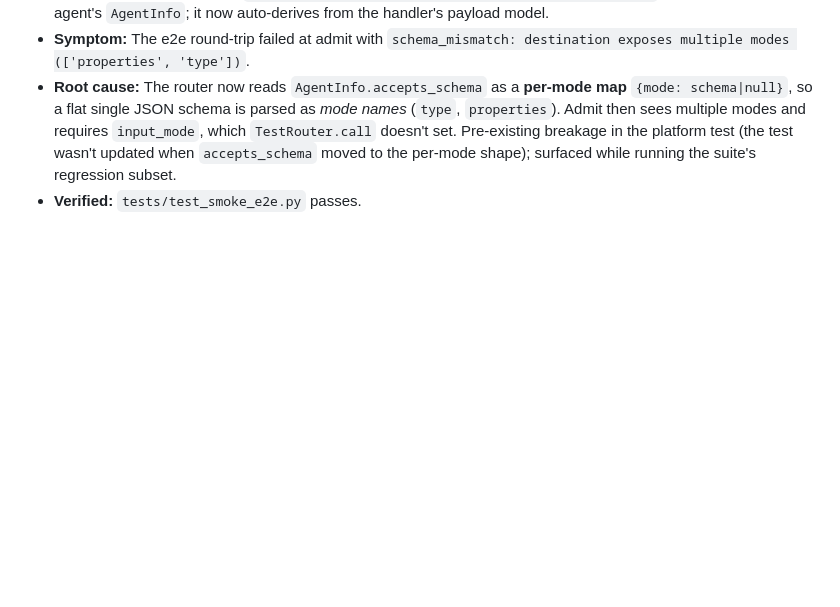
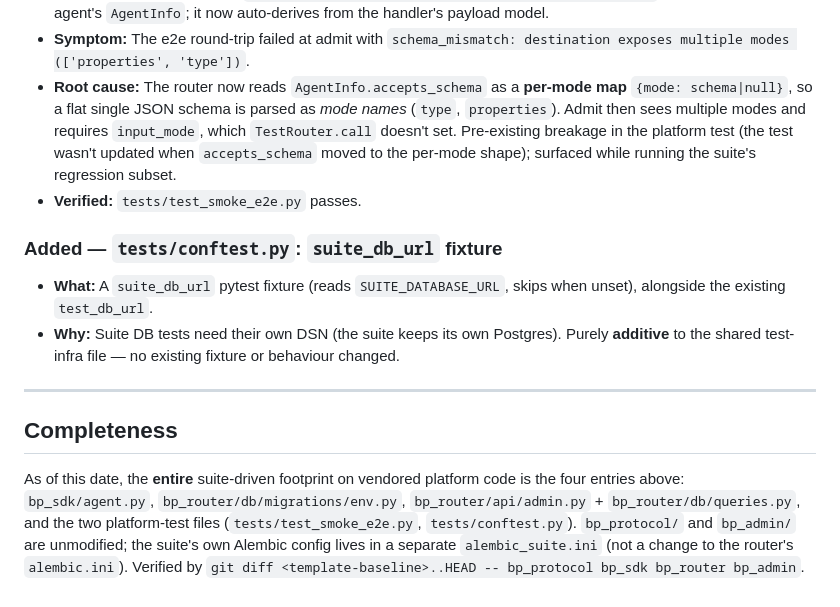
Before and after one commit to SJK-py/backplaned-agents, a Markdown page: docs/backplaned-changelog.md, the part around the change. Drawn GitHub-style; blank space fills up the shorter version.

```diff
--- a/docs/backplaned-changelog.md
+++ b/docs/backplaned-changelog.md
@@ -107,3 +107,25 @@
   `accepts_schema` moved to the per-mode shape); surfaced while running
   the suite's regression subset.
 - **Verified:** `tests/test_smoke_e2e.py` passes.
+
+### Added — `tests/conftest.py`: `suite_db_url` fixture
+
+- **What:** A `suite_db_url` pytest fixture (reads `SUITE_DATABASE_URL`,
+  skips when unset), alongside the existing `test_db_url`.
+- **Why:** Suite DB tests need their own DSN (the suite keeps its own
+  Postgres). Purely **additive** to the shared test-infra file — no
+  existing fixture or behaviour changed.
+
+---
+
+## Completeness
+
+As of this date, the **entire** suite-driven footprint on vendored
+platform code is the four entries above: `bp_sdk/agent.py`,
+`bp_router/db/migrations/env.py`, `bp_router/api/admin.py` +
+`bp_router/db/queries.py`, and the two platform-test files
+(`tests/test_smoke_e2e.py`, `tests/conftest.py`). `bp_protocol/` and
+`bp_admin/` are unmodified; the suite's own Alembic config lives in a
+separate `alembic_suite.ini` (not a change to the router's `alembic.ini`).
+Verified by `git diff <template-baseline>..HEAD -- bp_protocol bp_sdk
+bp_router bp_admin`.
```
Also changed, not shown: docs/agent-suite/deferred-work.md (+102 -77 lines).
